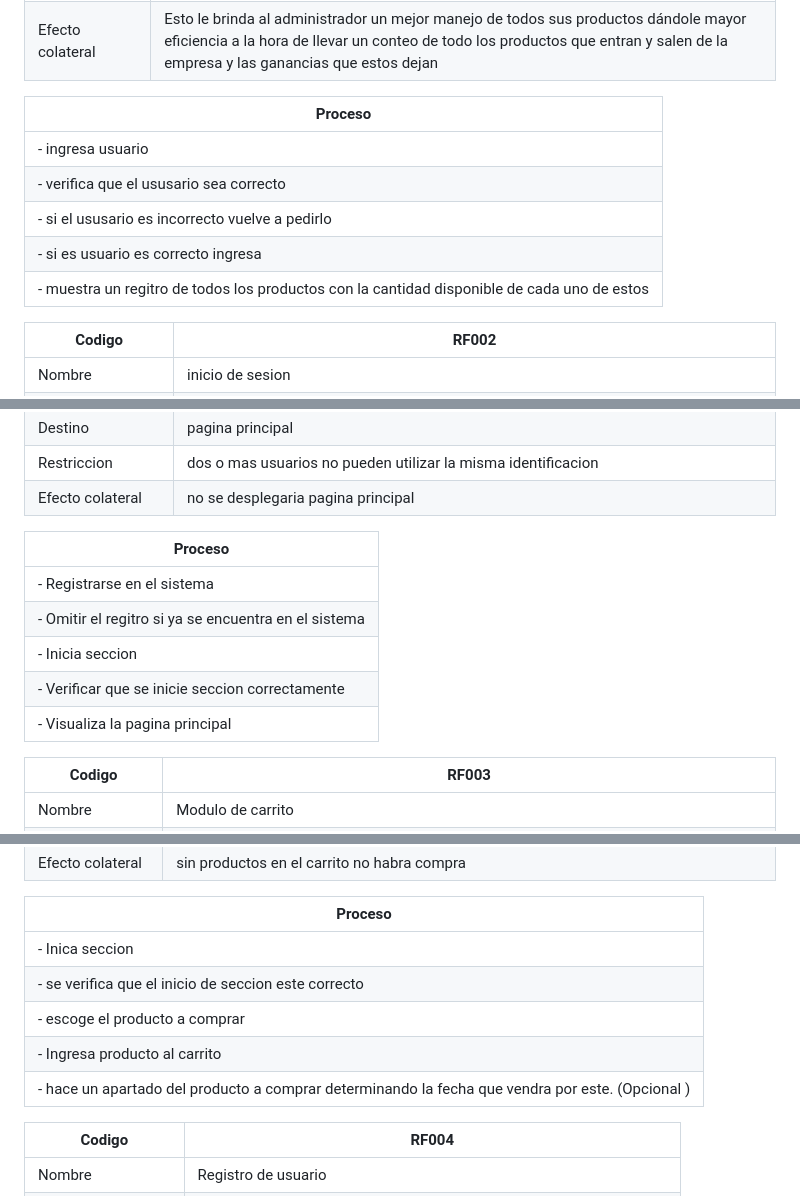
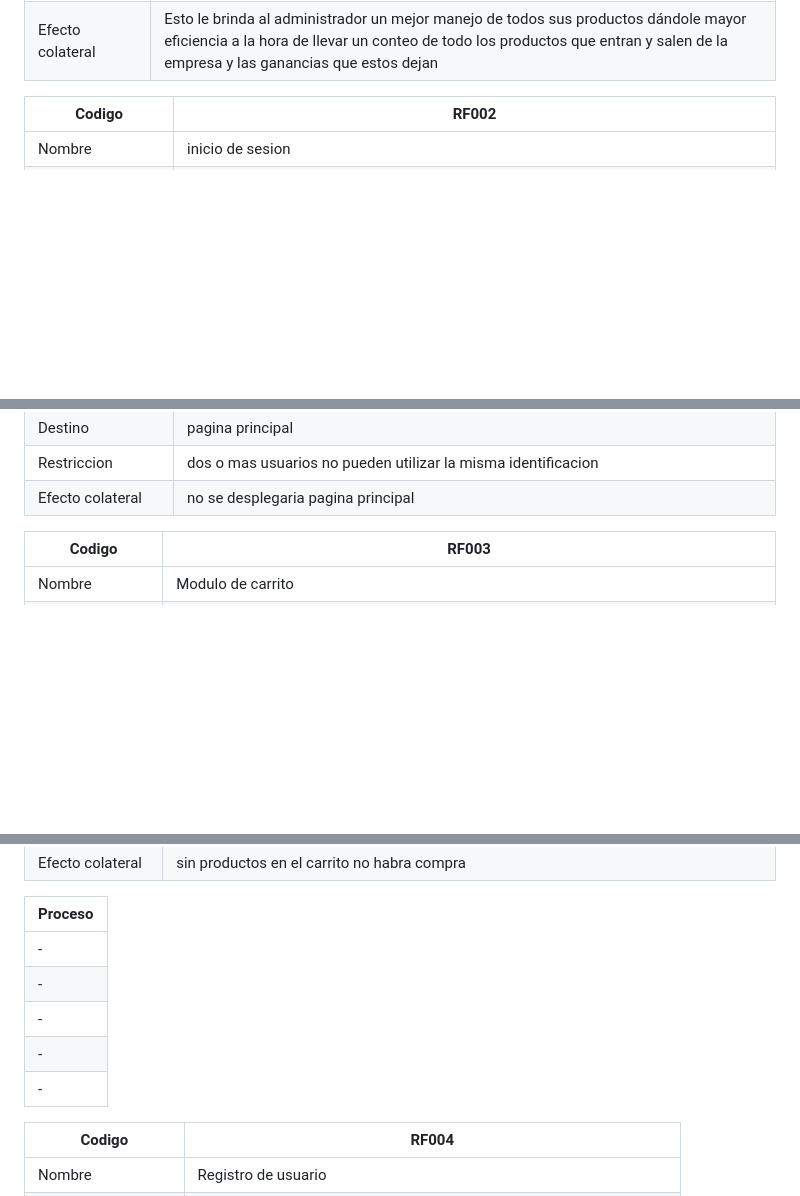
Before and after one commit to CarsOk/ADSO2698056PROJECT1, a Markdown page: SRS/SRS.md, 3 parts joined by grey strips. GitHub-like rendering; blank space fills up the shorter version.

Commit message:
CAMBIO 1

```diff
--- a/SRS/SRS.md
+++ b/SRS/SRS.md
@@ -96,13 +96,7 @@ En el punto 3 se presenta una especificación detallada de requerimientos que so
 | Restriccion          | Solo el personal administrativo que cuente con ususario valido puede ingresar y visualizar dicha informacion |
 | Efecto colateral       | Esto le brinda al administrador un mejor manejo de todos sus productos dándole mayor eficiencia a la hora de llevar un conteo de todo los productos que entran y salen de la empresa y las ganancias que estos dejan |
 
-| Proceso                                                                                    |
-|--------------------------------------------------------------------------------------------|
-|- ingresa usuario                                                                           |
-|- verifica que el ususario sea correcto                                                     |
-|- si el ususario es incorrecto vuelve a pedirlo                                             |
-|- si es usuario es correcto ingresa                                                         |
-|- muestra un regitro de todos los productos con la cantidad disponible de cada uno de estos |
+
 
 |Codigo                  | RF002                                   |
 |------------------------|-----------------------------------------|
@@ -117,13 +111,7 @@ En el punto 3 se presenta una especificación detallada de requerimientos que so
 | Restriccion          | dos o mas usuarios no pueden utilizar la misma identificacion |
 | Efecto colateral       | no se desplegaria pagina principal                             |
 
-| Proceso                                                                                    |
-|--------------------------------------------------------------------------------------------|
-|- Registrarse en el sistema                                                                 |
-|- Omitir el regitro si ya se encuentra en el sistema                                        |
-|- Inicia seccion                                                                            |
-|- Verificar que se inicie seccion correctamente                                             |
-|- Visualiza la pagina principal                                                             |
+
 
 |Codigo                  | RF003                                   |
 |------------------------|-----------------------------------------|
@@ -140,11 +128,11 @@ En el punto 3 se presenta una especificación detallada de requerimientos que so
 
 | Proceso                                                                                    |
 |--------------------------------------------------------------------------------------------|
-|- Inica seccion                                                                             |
-|- se verifica que el inicio de seccion este correcto                                        |
-|- escoge el producto a comprar                                                              |
-|- Ingresa producto al carrito                                                               |
-|- hace un apartado del producto a comprar determinando la fecha que vendra por este. (Opcional )   |
+|-   |
+|-   |
+|-   |
+|-   |
+|-   |
 
 
 |Codigo                  | RF004                                   |
```
